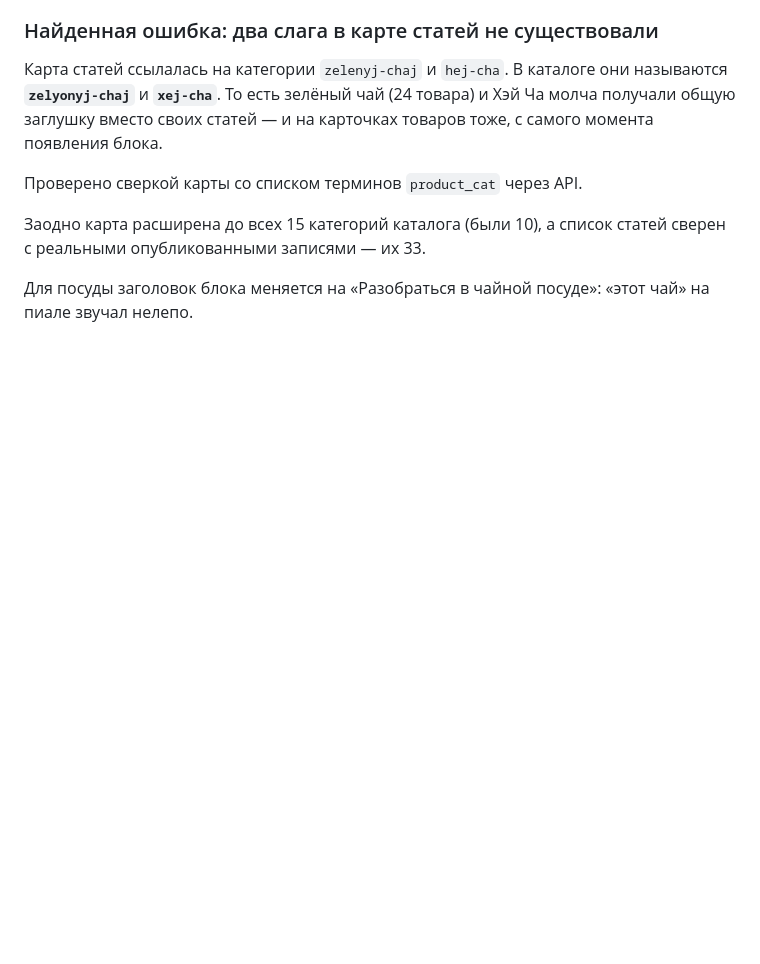
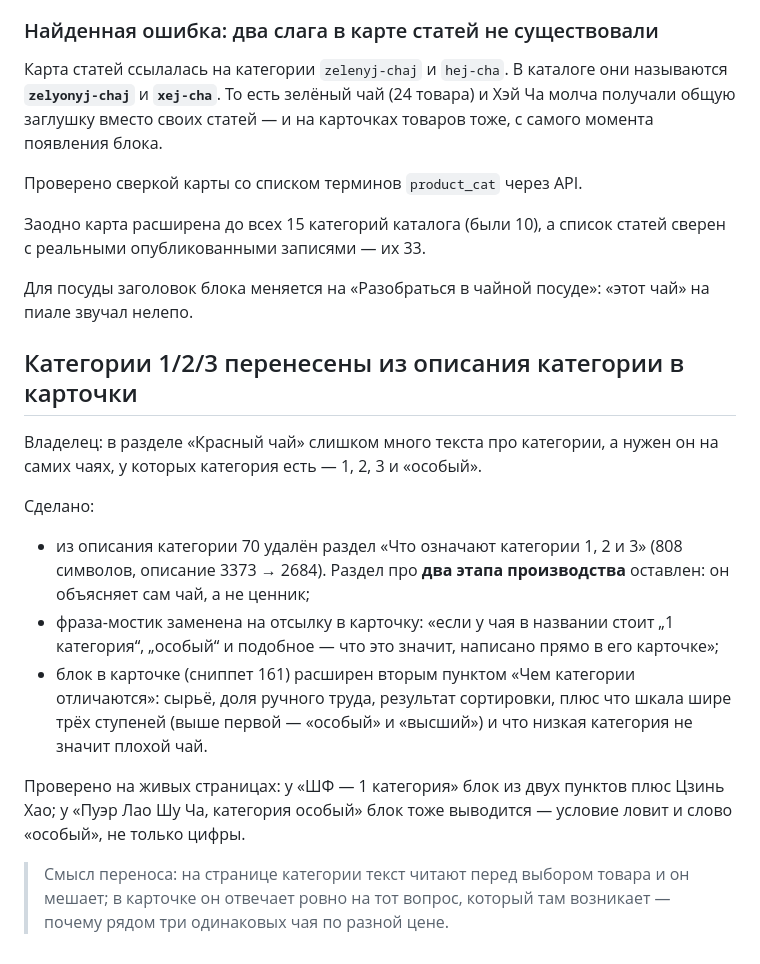
Before and after one commit to bazgen89-netizen/Yea-bot-, a Markdown page: knowledge/waystea/Контент и перелинковка.md, the part around the change. Drawn GitHub-style; blank space fills up the shorter version.

Commit message:
Move the grade explanation from the category page into the product cards
The red tea category description carried 808 characters about grades 1/2/3
that belong on the products that actually have a grade. Removed there, and
the product block gained a second entry explaining what separates the grades.

```diff
--- a/knowledge/waystea/Контент и перелинковка.md
+++ b/knowledge/waystea/Контент и перелинковка.md
@@ -221,3 +221,28 @@ Google Карт вместо выдуманных, починена битая
 
 Для посуды заголовок блока меняется на «Разобраться в чайной посуде»: «этот чай»
 на пиале звучал нелепо.
+
+
+## Категории 1/2/3 перенесены из описания категории в карточки
+
+Владелец: в разделе «Красный чай» слишком много текста про категории, а нужен он
+на самих чаях, у которых категория есть — 1, 2, 3 и «особый».
+
+Сделано:
+
+- из описания категории 70 удалён раздел «Что означают категории 1, 2 и 3»
+  (808 символов, описание 3373 → 2684). Раздел про **два этапа производства**
+  оставлен: он объясняет сам чай, а не ценник;
+- фраза-мостик заменена на отсылку в карточку: «если у чая в названии стоит
+  „1 категория“, „особый“ и подобное — что это значит, написано прямо в его карточке»;
+- блок в карточке (сниппет 161) расширен вторым пунктом «Чем категории отличаются»:
+  сырьё, доля ручного труда, результат сортировки, плюс что шкала шире трёх ступеней
+  (выше первой — «особый» и «высший») и что низкая категория не значит плохой чай.
+
+Проверено на живых страницах: у «ШФ — 1 категория» блок из двух пунктов плюс
+Цзинь Хао; у «Пуэр Лао Шу Ча, категория особый» блок тоже выводится — условие
+ловит и слово «особый», не только цифры.
+
+> Смысл переноса: на странице категории текст читают перед выбором товара и он
+> мешает; в карточке он отвечает ровно на тот вопрос, который там возникает —
+> почему рядом три одинаковых чая по разной цене.
```
